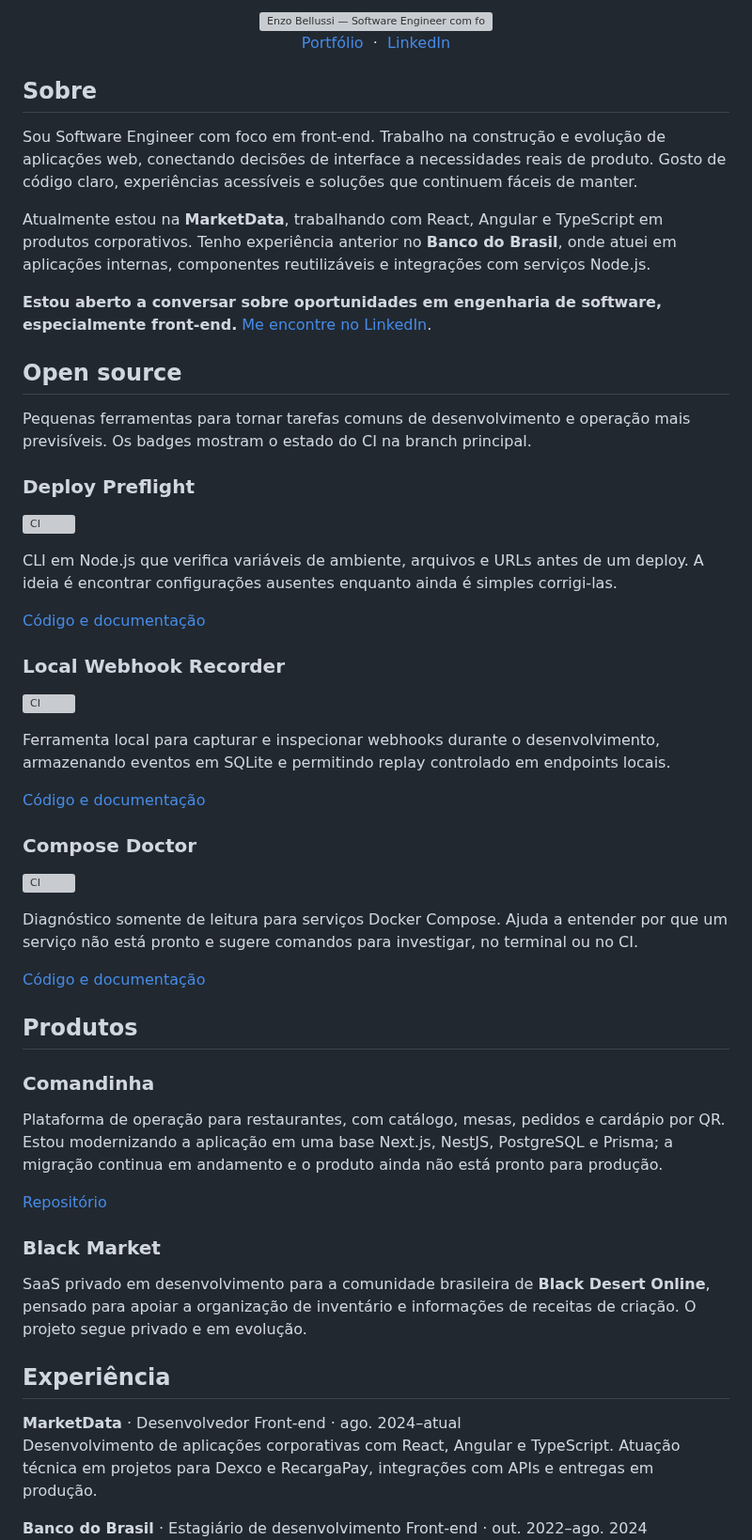
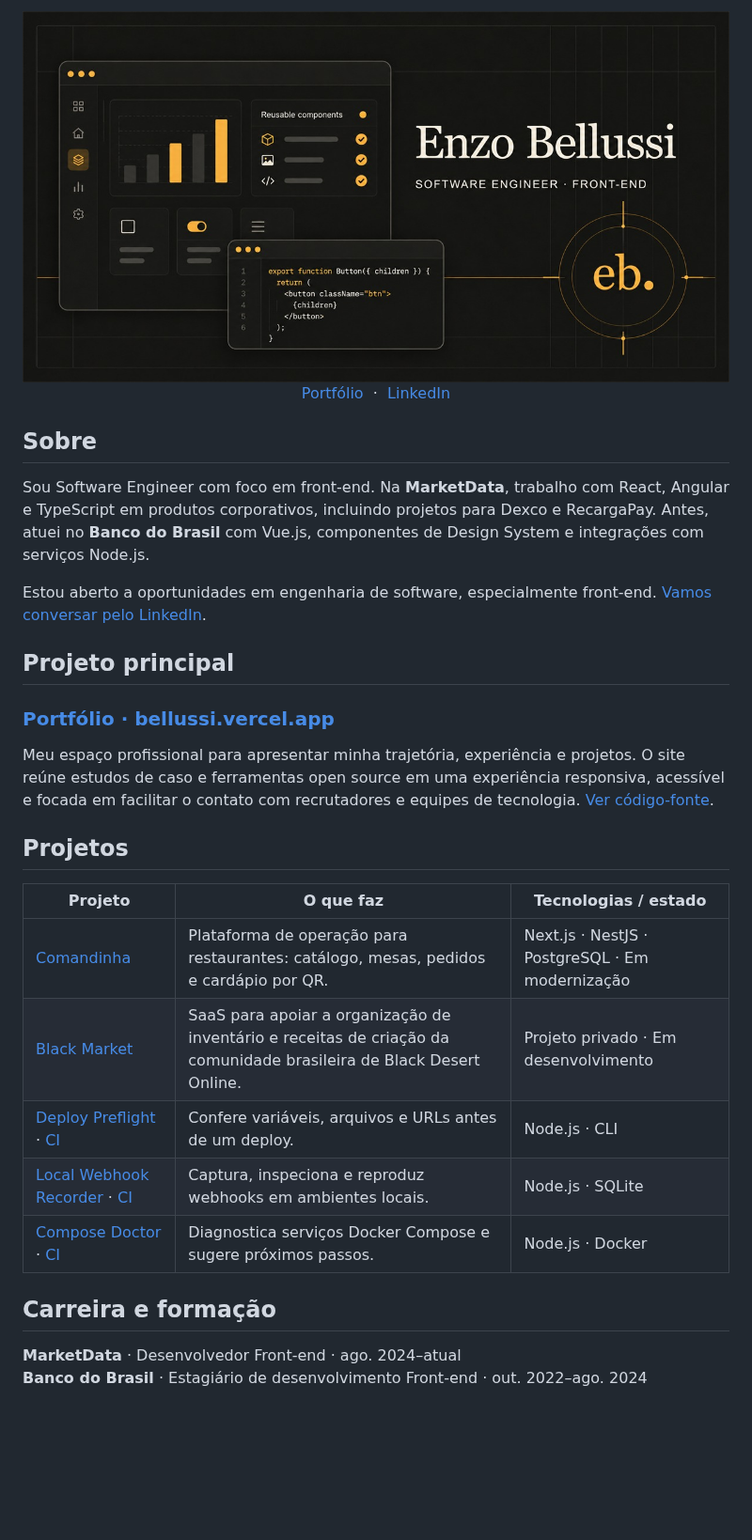
Before and after one commit to bellussi1/bellussi1, a Markdown page: README.md, the part around one of its changes. Shown at 94% size. Drawn GitHub-style; pictures changed too: assets/profile-header.png (added); blank space fills up the shorter version; grey boxes are pictures that could not be loaded.

Commit message:
docs: refresh GitHub profile README

```diff
--- a/README.md
+++ b/README.md
@@ -1,5 +1,5 @@
 <div align="center">
-  <img src="./assets/profile-header.svg" alt="Enzo Bellussi — Software Engineer com foco em front-end" width="100%" />
+  <img src="./assets/profile-header.png" alt="Enzo Bellussi — Software Engineer · Front-end" width="100%" />
   <br />
   <a href="https://bellussi.vercel.app">Portfólio</a>
   &nbsp;·&nbsp;
@@ -8,55 +8,27 @@
 
 ## Sobre
 
-Sou Software Engineer com foco em front-end. Trabalho na construção e evolução de aplicações web, conectando decisões de interface a necessidades reais de produto. Gosto de código claro, experiências acessíveis e soluções que continuem fáceis de manter.
+Sou Software Engineer com foco em front-end. Na **MarketData**, trabalho com React, Angular e TypeScript em produtos corporativos, incluindo projetos para Dexco e RecargaPay. Antes, atuei no **Banco do Brasil** com Vue.js, componentes de Design System e integrações com serviços Node.js.
 
-Atualmente estou na **MarketData**, trabalhando com React, Angular e TypeScript em produtos corporativos. Tenho experiência anterior no **Banco do Brasil**, onde atuei em aplicações internas, componentes reutilizáveis e integrações com serviços Node.js.
+Estou aberto a oportunidades em engenharia de software, especialmente front-end. [Vamos conversar pelo LinkedIn](https://www.linkedin.com/in/enzo-bellussi/).
 
-**Estou aberto a conversar sobre oportunidades em engenharia de software, especialmente front-end.** [Me encontre no LinkedIn](https://www.linkedin.com/in/enzo-bellussi/).
+## Projeto principal
 
-## Open source
+### [Portfólio · bellussi.vercel.app](https://bellussi.vercel.app)
 
-Pequenas ferramentas para tornar tarefas comuns de desenvolvimento e operação mais previsíveis. Os badges mostram o estado do CI na branch principal.
+Meu espaço profissional para apresentar minha trajetória, experiência e projetos. O site reúne estudos de caso e ferramentas open source em uma experiência responsiva, acessível e focada em facilitar o contato com recrutadores e equipes de tecnologia. [Ver código-fonte](https://github.com/bellussi1/bellussi-portifolio).
 
-### Deploy Preflight
+## Projetos
 
-[![CI](https://github.com/bellussi1/deploy-preflight/actions/workflows/ci.yml/badge.svg?branch=main)](https://github.com/bellussi1/deploy-preflight/actions/workflows/ci.yml)
+| Projeto | O que faz | Tecnologias / estado |
+| --- | --- | --- |
+| [Comandinha](https://github.com/bellussi1/comandinha) | Plataforma de operação para restaurantes: catálogo, mesas, pedidos e cardápio por QR. | Next.js · NestJS · PostgreSQL · Em modernização |
+| [Black Market](https://github.com/bellussi1/Black-Market) | SaaS para apoiar a organização de inventário e receitas de criação da comunidade brasileira de Black Desert Online. | Projeto privado · Em desenvolvimento |
+| [Deploy Preflight](https://github.com/bellussi1/deploy-preflight) · [CI](https://github.com/bellussi1/deploy-preflight/actions/workflows/ci.yml) | Confere variáveis, arquivos e URLs antes de um deploy. | Node.js · CLI |
+| [Local Webhook Recorder](https://github.com/bellussi1/local-webhook-recorder) · [CI](https://github.com/bellussi1/local-webhook-recorder/actions/workflows/ci.yml) | Captura, inspeciona e reproduz webhooks em ambientes locais. | Node.js · SQLite |
+| [Compose Doctor](https://github.com/bellussi1/compose-doctor) · [CI](https://github.com/bellussi1/compose-doctor/actions/workflows/ci.yml) | Diagnostica serviços Docker Compose e sugere próximos passos. | Node.js · Docker |
 
-CLI em Node.js que verifica variáveis de ambiente, arquivos e URLs antes de um deploy. A ideia é encontrar configurações ausentes enquanto ainda é simples corrigi-las.
-
-[Código e documentação](https://github.com/bellussi1/deploy-preflight)
-
-### Local Webhook Recorder
-
-[![CI](https://github.com/bellussi1/local-webhook-recorder/actions/workflows/ci.yml/badge.svg?branch=main)](https://github.com/bellussi1/local-webhook-recorder/actions/workflows/ci.yml)
-
-Ferramenta local para capturar e inspecionar webhooks durante o desenvolvimento, armazenando eventos em SQLite e permitindo replay controlado em endpoints locais.
-
-[Código e documentação](https://github.com/bellussi1/local-webhook-recorder)
-
-### Compose Doctor
-
-[![CI](https://github.com/bellussi1/compose-doctor/actions/workflows/ci.yml/badge.svg?branch=main)](https://github.com/bellussi1/compose-doctor/actions/workflows/ci.yml)
-
-Diagnóstico somente de leitura para serviços Docker Compose. Ajuda a entender por que um serviço não está pronto e sugere comandos para investigar, no terminal ou no CI.
-
-[Código e documentação](https://github.com/bellussi1/compose-doctor)
-
-## Produtos
-
-### Comandinha
-
-Plataforma de operação para restaurantes, com catálogo, mesas, pedidos e cardápio por QR. Estou modernizando a aplicação em uma base Next.js, NestJS, PostgreSQL e Prisma; a migração continua em andamento e o produto ainda não está pronto para produção.
-
-[Repositório](https://github.com/bellussi1/comandinha)
-
-### Black Market
-
-SaaS privado em desenvolvimento para a comunidade brasileira de **Black Desert Online**, pensado para apoiar a organização de inventário e informações de receitas de criação. O projeto segue privado e em evolução.
-
-## Experiência
+## Carreira e formação
 
 **MarketData** · Desenvolvedor Front-end · ago. 2024–atual<br />
-Desenvolvimento de aplicações corporativas com React, Angular e TypeScript. Atuação técnica em projetos para Dexco e RecargaPay, integrações com APIs e entregas em produção.
-
 **Banco do Brasil** · Estagiário de desenvolvimento Front-end · out. 2022–ago. 2024<br />
```
Also changed, not shown: other parts of README.md (+30 -80 lines), 1 other file.
